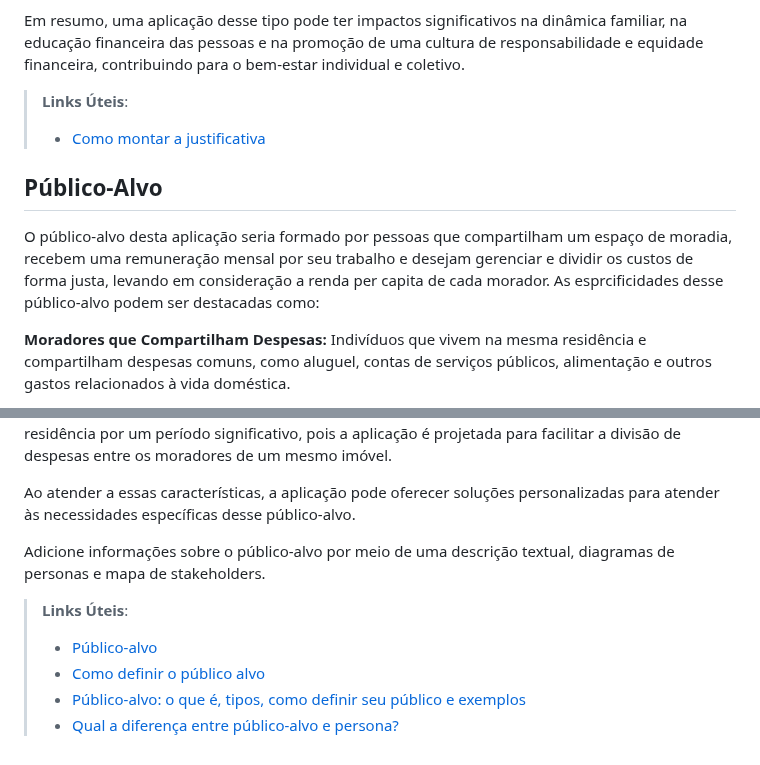
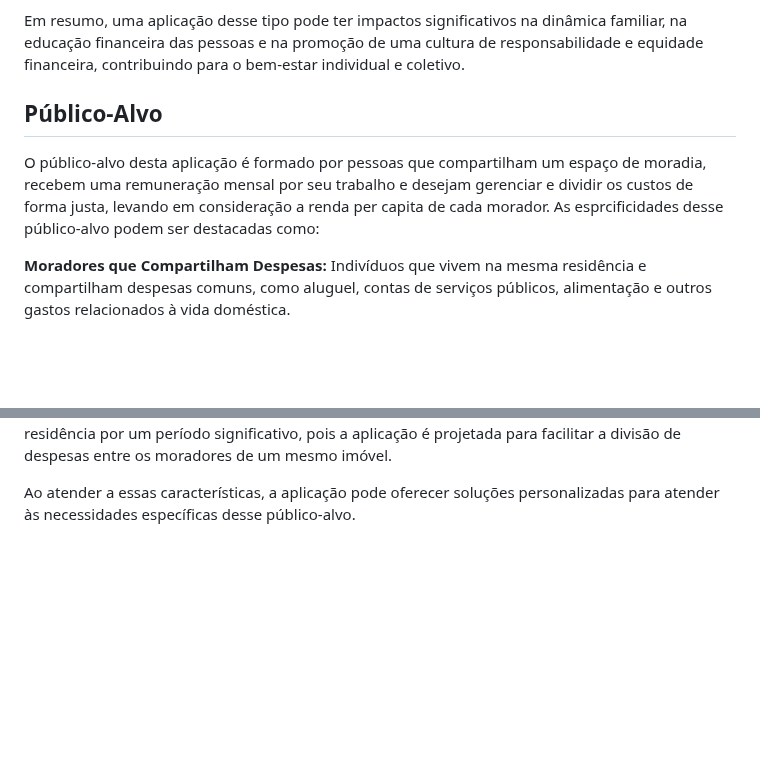
Before and after one commit to ICEI-PUC-Minas-PMV-ADS/pmv-ads-2024-1-e2-proj-int-t5-quem-paga-quanto, a Markdown page: docs/01-Documentação de Contexto.md, 2 parts joined by grey strips. Rendered like a GitHub page; blank space fills up the shorter version.

```diff
--- a/docs/01-Documentação de Contexto.md
+++ b/docs/01-Documentação de Contexto.md
@@ -50,12 +50,8 @@ O impacto desta aplicação para a população se dá pelo fato de ser uma aplic
 
 Em resumo, uma aplicação desse tipo pode ter impactos significativos na dinâmica familiar, na educação financeira das pessoas e na promoção de uma cultura de responsabilidade e equidade financeira, contribuindo para o bem-estar individual e coletivo.
 
-
-> **Links Úteis**:
-> - [Como montar a justificativa](https://guiadamonografia.com.br/como-montar-justificativa-do-tcc/)
-
 ## Público-Alvo
-O público-alvo desta aplicação seria formado por pessoas que compartilham um espaço de moradia, recebem uma remuneração mensal por seu trabalho e desejam gerenciar e dividir os custos de forma justa, levando em consideração a renda per capita de cada morador. As esprcificidades desse público-alvo podem ser destacadas como:
+O público-alvo desta aplicação é formado por pessoas que compartilham um espaço de moradia, recebem uma remuneração mensal por seu trabalho e desejam gerenciar e dividir os custos de forma justa, levando em consideração a renda per capita de cada morador. As esprcificidades desse público-alvo podem ser destacadas como:
 
 **Moradores que Compartilham Despesas:** Indivíduos que vivem na mesma residência e compartilham despesas comuns, como aluguel, contas de serviços públicos, alimentação e outros gastos relacionados à vida doméstica.
 
@@ -72,12 +68,3 @@ O público-alvo desta aplicação seria formado por pessoas que compartilham um
 **Grupo Residencial Estável:** Moradores que têm intenção de permanecer no mesmo local de residência por um período significativo, pois a aplicação é projetada para facilitar a divisão de despesas entre os moradores de um mesmo imóvel.
 
 Ao atender a essas características, a aplicação pode oferecer soluções personalizadas para atender às necessidades específicas desse público-alvo.
-
-
-Adicione informações sobre o público-alvo por meio de uma descrição textual, diagramas de personas e mapa de stakeholders.
-
-> **Links Úteis**:
-> - [Público-alvo](https://blog.hotmart.com/pt-br/publico-alvo/)
-> - [Como definir o público alvo](https://exame.com/pme/5-dicas-essenciais-para-definir-o-publico-alvo-do-seu-negocio/)
-> - [Público-alvo: o que é, tipos, como definir seu público e exemplos](https://klickpages.com.br/blog/publico-alvo-o-que-e/)
-> - [Qual a diferença entre público-alvo e persona?](https://rockcontent.com/blog/diferenca-publico-alvo-e-persona/)
```
Also changed, not shown: docs/02-Especificação do Projeto.md (+31 -29 lines).
